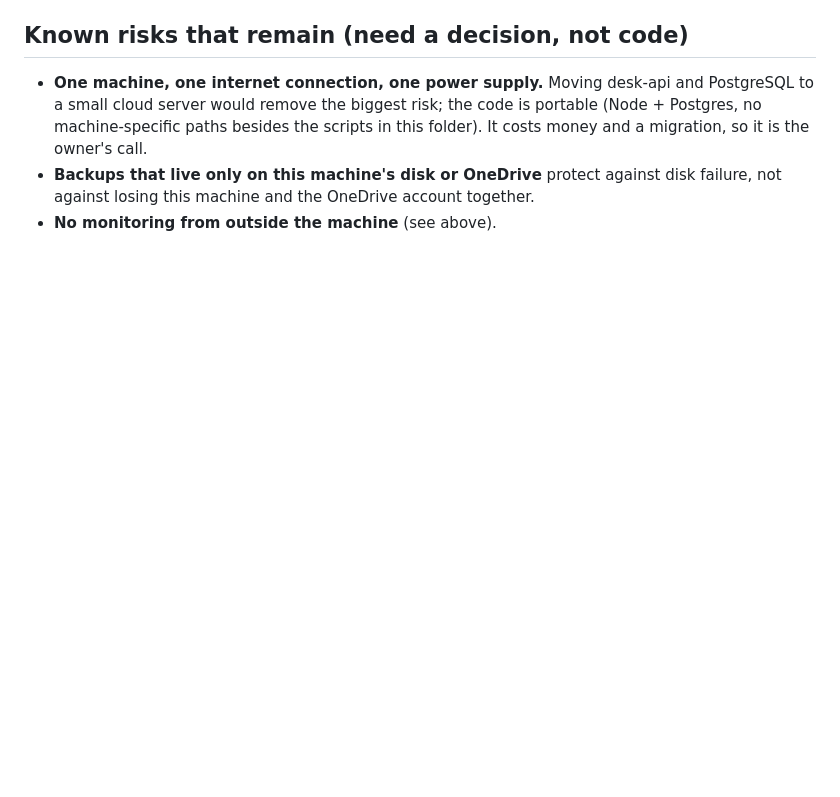
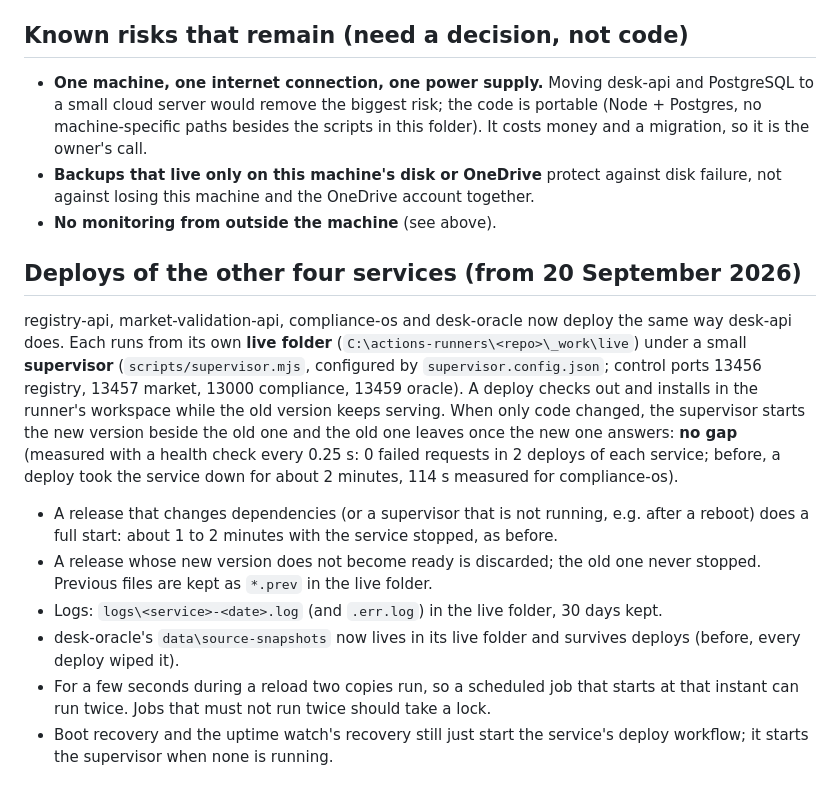
Before and after one commit to mike43stone615/desk-api, a Markdown page: docs/HOSTING-AND-RECOVERY.md, the part around the change. Rendered like a GitHub page; blank space fills up the shorter version.

Commit message:
Document the live-folder + supervisor deploys of the other four services
Co-Authored-By: Claude Sonnet 5 <noreply@anthropic.com>

```diff
--- a/docs/HOSTING-AND-RECOVERY.md
+++ b/docs/HOSTING-AND-RECOVERY.md
@@ -93,3 +93,14 @@ The order matters: data first, then services, then the tunnel.
 - **Backups that live only on this machine's disk or OneDrive** protect against disk failure, not against losing
   this machine and the OneDrive account together.
 - **No monitoring from outside the machine** (see above).
+
+## Deploys of the other four services (from 20 September 2026)
+
+registry-api, market-validation-api, compliance-os and desk-oracle now deploy the same way desk-api does. Each runs from its own **live folder** (`C:\actions-runners\<repo>\_work\live`) under a small **supervisor** (`scripts/supervisor.mjs`, configured by `supervisor.config.json`; control ports 13456 registry, 13457 market, 13000 compliance, 13459 oracle). A deploy checks out and installs in the runner's workspace while the old version keeps serving. When only code changed, the supervisor starts the new version beside the old one and the old one leaves once the new one answers: **no gap** (measured with a health check every 0.25 s: 0 failed requests in 2 deploys of each service; before, a deploy took the service down for about 2 minutes, 114 s measured for compliance-os).
+
+- A release that changes dependencies (or a supervisor that is not running, e.g. after a reboot) does a full start: about 1 to 2 minutes with the service stopped, as before.
+- A release whose new version does not become ready is discarded; the old one never stopped. Previous files are kept as `*.prev` in the live folder.
+- Logs: `logs\<service>-<date>.log` (and `.err.log`) in the live folder, 30 days kept.
+- desk-oracle's `data\source-snapshots` now lives in its live folder and survives deploys (before, every deploy wiped it).
+- For a few seconds during a reload two copies run, so a scheduled job that starts at that instant can run twice. Jobs that must not run twice should take a lock.
+- Boot recovery and the uptime watch's recovery still just start the service's deploy workflow; it starts the supervisor when none is running.
```
